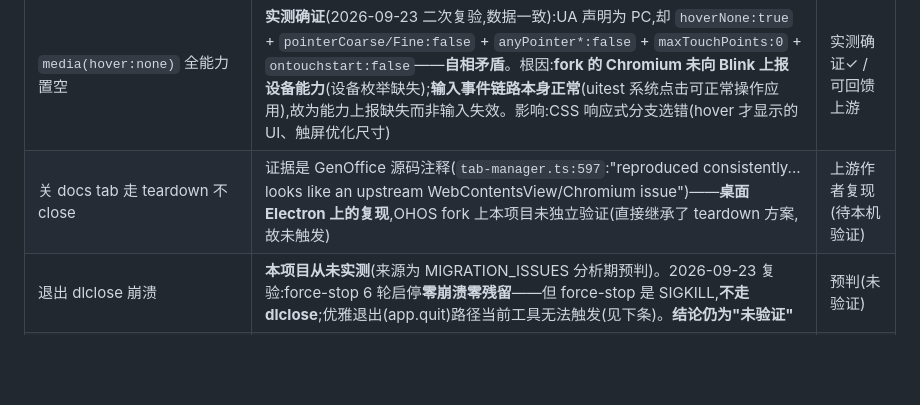
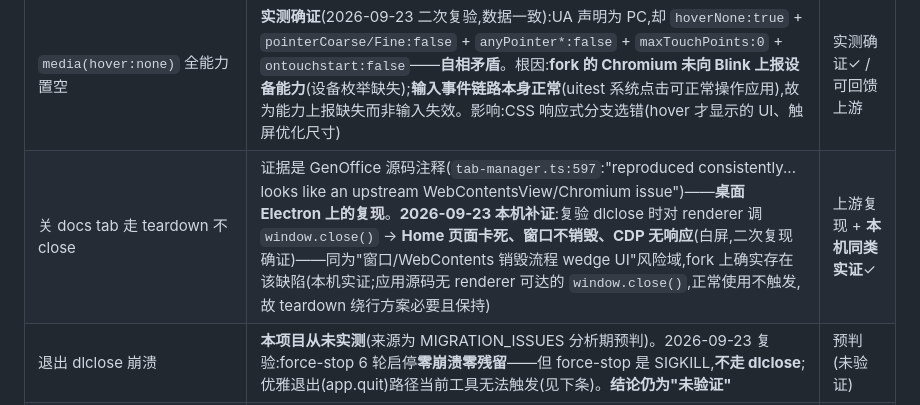
Before and after one commit to hackeris/SotaOffice, a Markdown page: docs/PORT_DESIGN.md, the part around the change. Rendered like a GitHub page; blank space fills up the shorter version.

Commit message:
docs: window.close 卡死本机实证(补证关 tab 不 close 的同域缺陷)
复验 dlclose 时对 renderer 调 window.close() → Home 页面卡死白屏(二次复现确证);
应用源码无 renderer 可达的 window.close(),正常使用不触发;teardown 绕行方案必要

```diff
--- a/docs/PORT_DESIGN.md
+++ b/docs/PORT_DESIGN.md
@@ -315,7 +315,7 @@ MCP/CLI 生态(fork 上 `ELECTRON_RUN_AS_NODE` 已被 hos_vscodium 验证;届时
 | `dialog.showSaveDialog` 的 `defaultPath` 文件名不回填 | **断点不在"fork 没传"**:`file_dialog_ohos.cc:54-78` 传了 default_path 并做 path→URI 转换;断点在 adapter→系统 picker 的参数映射(预填文件名需 `newFileNames`,该层源码 libadapter 不可见) | 现象实测✓ / 根因部分定位 |
 | CDP `Page.printToPDF` 不存在 | **不是缺陷**:CDP `Page.printToPDF` 仅 headless 可用(Chromium 固有设计,有头 Chrome 同样报 "Printing is not available");标准 Electron 亦然。正道是 `webContents.printToPDF`(已用) | 特性边界(查证) |
 | `media(hover:none)` 全能力置空 | **实测确证**(2026-09-23 二次复验,数据一致):UA 声明为 PC,却 `hoverNone:true` + `pointerCoarse/Fine:false` + `anyPointer*:false` + `maxTouchPoints:0` + `ontouchstart:false`——**自相矛盾**。根因:**fork 的 Chromium 未向 Blink 上报设备能力**(设备枚举缺失);**输入事件链路本身正常**(uitest 系统点击可正常操作应用),故为能力上报缺失而非输入失效。影响:CSS 响应式分支选错(hover 才显示的 UI、触屏优化尺寸) | 实测确证✓ / 可回馈上游 |
-| 关 docs tab 走 teardown 不 close | 证据是 GenOffice 源码注释(`tab-manager.ts:597`:"reproduced consistently... looks like an upstream WebContentsView/Chromium issue")——**桌面 Electron 上的复现**,OHOS fork 上本项目未独立验证(直接继承了 teardown 方案,故未触发) | 上游作者复现(待本机验证) |
+| 关 docs tab 走 teardown 不 close | 证据是 GenOffice 源码注释(`tab-manager.ts:597`:"reproduced consistently... looks like an upstream WebContentsView/Chromium issue")——**桌面 Electron 上的复现**。**2026-09-23 本机补证**:复验 dlclose 时对 renderer 调 `window.close()` → **Home 页面卡死、窗口不销毁、CDP 无响应**(白屏,二次复现确证)——同为"窗口/WebContents 销毁流程 wedge UI"风险域,fork 上确实存在该缺陷(本机实证;应用源码无 renderer 可达的 `window.close()`,正常使用不触发,故 teardown 绕行方案必要且保持) | 上游复现 + **本机同类实证**✓ |
 | 退出 dlclose 崩溃 | **本项目从未实测**(来源为 MIGRATION_ISSUES 分析期预判)。2026-09-23 复验:force-stop 6 轮启停**零崩溃零残留**——但 force-stop 是 SIGKILL,**不走 dlclose**;优雅退出(app.quit)路径当前工具无法触发(见下条)。**结论仍为"未验证"** | 预判(未验证) |
 | **(新发现)窗口无关闭入口** | 无边框窗口(`titleBarStyle:hidden`)依赖 `setTitleBarOverlay` 提供系统窗口按钮——**fork 不支持该 API**(M1 已打桩);实测 Home 页面 DOM 无任何窗口控制按钮(仅"全部标签"),`window.close()` 对主窗口无效(Electron 规则)。**结果:用户无法通过应用 UI 退出应用**,只能从系统任务栏/多任务关闭。M2 窗口适配项 | 实测确证✓(产品问题) |
 
```
